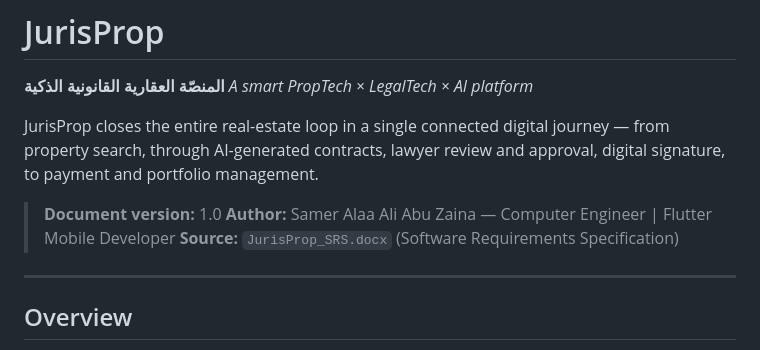
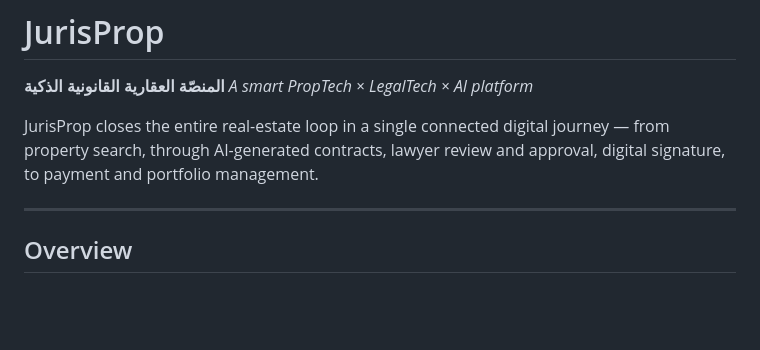
Before and after one commit to ALBaraa2/Wathiq, a Markdown page: README.md, the part around the change. GitHub-like rendering; blank space fills up the shorter version.

Commit message:
Update README
Removed author and document version details from README.

```diff
--- a/README.md
+++ b/README.md
@@ -4,10 +4,6 @@
 *A smart PropTech × LegalTech × AI platform*
 
 JurisProp closes the entire real-estate loop in a single connected digital journey — from property search, through AI-generated contracts, lawyer review and approval, digital signature, to payment and portfolio management.
-
-> **Document version:** 1.0
-> **Author:** Samer Alaa Ali Abu Zaina — Computer Engineer | Flutter Mobile Developer
-> **Source:** `JurisProp_SRS.docx` (Software Requirements Specification)
 
 ---
 
```
